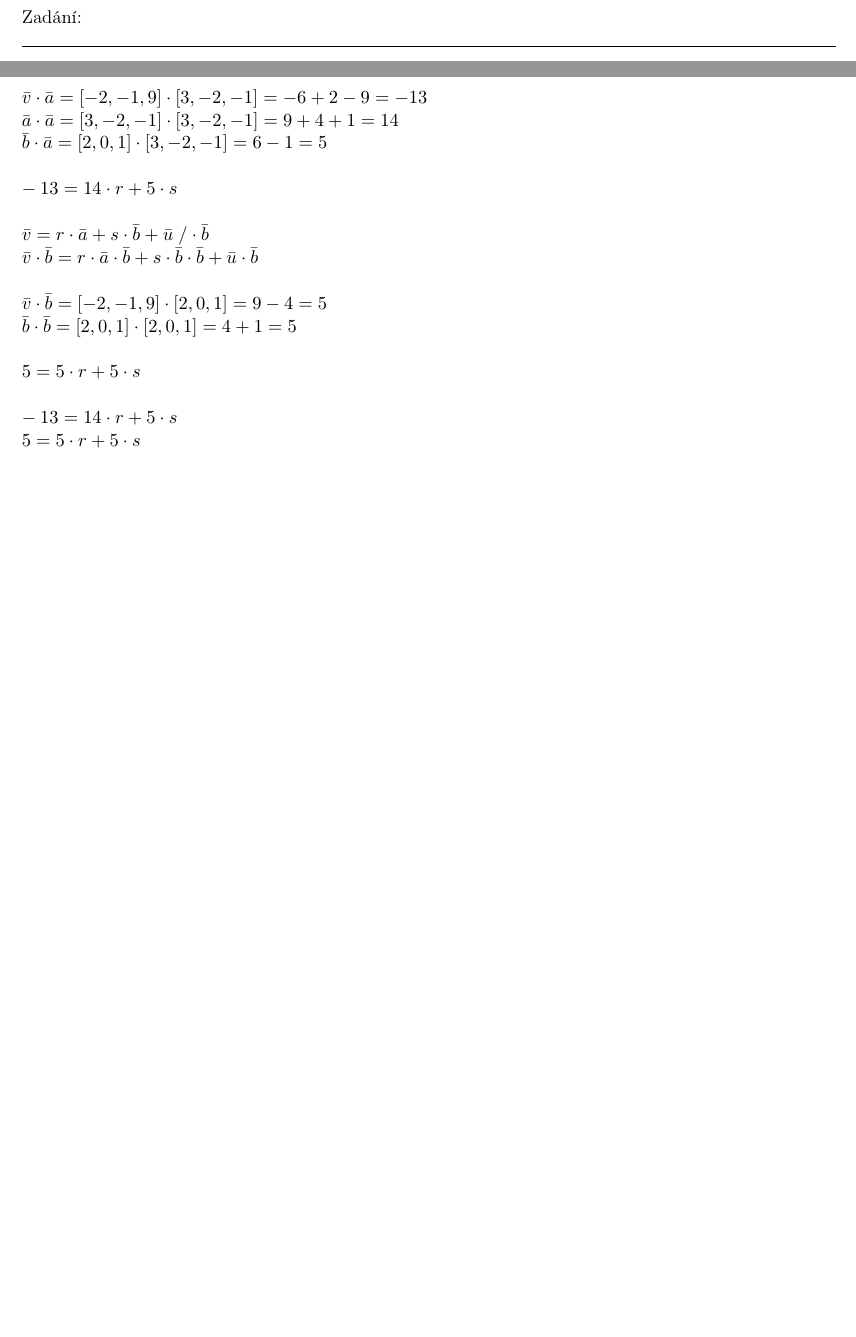
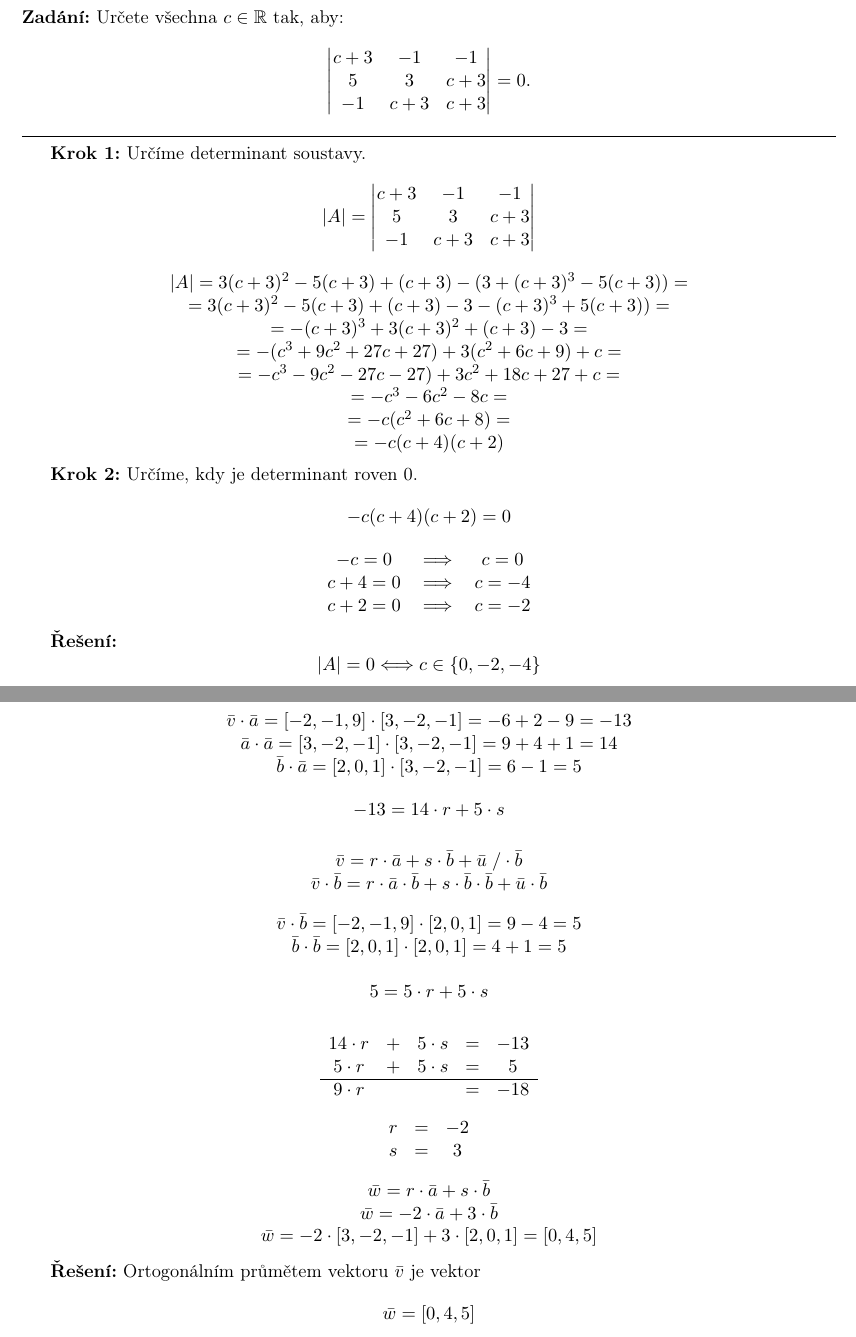
Before and after one commit to mstrlc/ilg-project, a LaTeX document (00-projekt.tex, which reads 02-pr2.tex, 05-pr5.tex): two parts of pages 3 and 6 of 6, joined at a grey line, cut at the place of the change, the shorter picture padded with empty space. Compiled offline with pdfLaTeX.

Commit message:
almost done

```diff
--- a/02-pr2.tex
+++ b/02-pr2.tex
@@ -1,5 +1,54 @@
 \section{Příklad 2}
 
 
-Zadání:
+\textbf{Zadání:} Určete všechna $c \in \mathbb{R}$ tak, aby:
+\begin{displaymath}
+\begin{vmatrix}
+c+3 & -1 & -1\\
+5 & 3 & c+3\\
+-1 & c+3 & c+3\\
+\end{vmatrix}
+= 0.
+\end{displaymath}
 \par\noindent\rule{\textwidth}{0.4pt}
+
+\textbf{Krok 1:} Určíme determinant soustavy.
+\begin{displaymath}
+|A|=
+\begin{vmatrix}
+c+3 & -1 & -1\\
+5 & 3 & c+3\\
+-1 & c+3 & c+3\\
+\end{vmatrix}
+\end{displaymath}
+\begin{displaymath}
+\begin{matrix}
+|A| = 3(c+3)^2-5(c+3)+(c+3)-(3+(c+3)^3-5(c+3)) =\\
+= 3(c+3)^2-5(c+3)+(c+3)-3-(c+3)^3+5(c+3)) =\\
+= -(c+3)^3+3(c+3)^2+(c+3)-3=\\
+= -(c^3+9c^2+27c+27)+3(c^2+6c+9)+c=\\
+= -c^3-9c^2-27c-27)+3c^2+18c+27+c=\\
+= -c^3-6c^2-8c=\\
+=-c(c^2+6c+8)=\\
+=-c(c+4)(c+2)\\
+\end{matrix}
+\end{displaymath}
+
+\textbf{Krok 2:} Určíme, kdy je determinant roven 0.
+\begin{displaymath}
+\begin{matrix}
+-c(c+4)(c+2) = 0\\
+\end{matrix}
+\end{displaymath}
+\begin{displaymath}
+\begin{matrix}
+-c = 0 & \implies & c = 0 \\
+c+4=0 & \implies & c=-4\\
+c+2=0 & \implies & c=-2
+\end{matrix}
+\end{displaymath}
+
+\textbf{Řešení:}
+\begin{displaymath}
+|A|=0 \Longleftrightarrow c \in \{0, -2, -4\}
+\end{displaymath}
--- a/05-pr5.tex
+++ b/05-pr5.tex
@@ -23,17 +27,64 @@ Víme, že $\bar{w} \in W$, tedy $\bar{v} = r\cdot\bar{a}+s\cdot\bar{b}$.
+\begin{displaymath}
+\begin{matrix}
 \bar{v}\cdot\bar{a} = [\minus2,\minus1,9]\cdot[3,\minus2,\minus1]=\minus6+2-9=\minus13\\
 \bar{a}\cdot\bar{a} = [3,\minus2,\minus1]\cdot[3,\minus2,\minus1]=9+4+1=14\\
 \bar{b}\cdot\bar{a} = [2,0,1]\cdot[3,\minus2,\minus1]=6\minus1=5\\
-\\
+\end{matrix}
+\end{displaymath}
+
+\begin{displaymath}
+\begin{matrix}
 -13=14\cdot r+5\cdot s\\
-\\
+\end{matrix}
+\end{displaymath}
+
+\begin{displaymath}
+\begin{matrix}
 \bar{v} = r\cdot\bar{a}+s\cdot\bar{b} + \bar{u} \; / \cdot \bar{b}\\
 \bar{v}\cdot\bar{b} = r\cdot\bar{a}\cdot\bar{b} + s\cdot\bar{b}\cdot\bar{b} + \bar{u}\cdot\bar{b}\\
-\\
+\end{matrix}
+\end{displaymath}
+
+\begin{displaymath}
+\begin{matrix}
 \bar{v}\cdot\bar{b} = [\minus2,\minus1,9]\cdot[2,0,1]=9\minus4=5\\
 \bar{b}\cdot\bar{b} = [2,0,1]\cdot[2,0,1]=4+1=5\\
-\\
+\end{matrix}
+\end{displaymath}
+
+\begin{displaymath}
+\begin{matrix}
 5=5\cdot r+5\cdot s\\
-\\
--13=14\cdot r+5\cdot s\\
-5=5\cdot r+5\cdot s
-\end{math}
+\end{matrix}
+\end{displaymath}
+
+\begin{displaymath}
+\begin{matrix}
+14\cdot r & + & 5\cdot s & = & -13\\
+5\cdot r & + & 5\cdot s & = & 5 \\
+\hline
+9\cdot r & & & = & -18\\
+\end{matrix}
+\end{displaymath}
+
+\begin{displaymath}
+\begin{matrix}
+r & = & -2\\
+s & = & 3\\
+\end{matrix}
+\end{displaymath}
+
+\begin{displaymath}
+\begin{matrix}
+\bar{w} = r\cdot\bar{a}+s\cdot\bar{b} \\
+\bar{w} = -2\cdot\bar{a} +  3\cdot\bar{b} \\
+\bar{w} = -2\cdot[3,\minus2,\minus1] +  3\cdot[2,0,1] = [0,4,5]
+\end{matrix}
+\end{displaymath}
+
+\textbf{Řešení:} Ortogonálním průmětem vektoru $\bar{v}$ je vektor
+\begin{displaymath}
+\begin{matrix}
+\bar{w} = [0,4,5]
+\end{matrix}
+\end{displaymath}
```
Also changed, not shown: 01-pr1.tex (+9 -3 lines), 03-pr3.tex (+1 -1 lines), 04-pr4.tex (+1 -1 lines), 05-pr5.tex (20 more changed lines).
